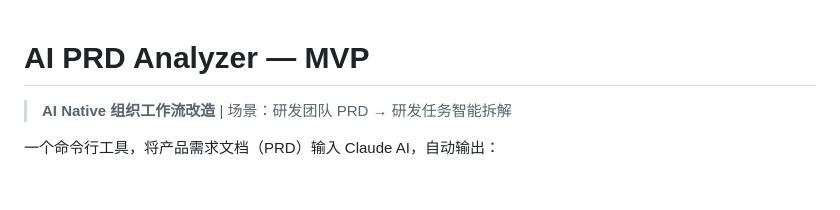
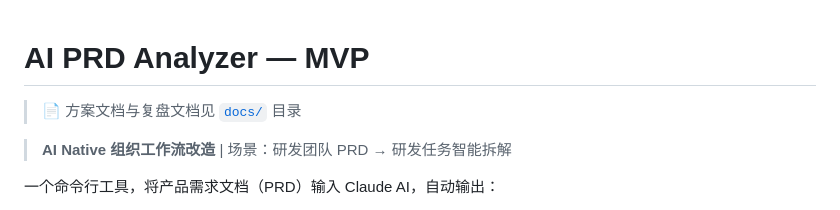
Before and after one commit to meleeeven-blip/prd-analyzer, a Markdown page: README.md, the part around the change. Rendered like a GitHub page; blank space fills up the shorter version.

```diff
--- a/README.md
+++ b/README.md
@@ -1,4 +1,6 @@
 # AI PRD Analyzer — MVP
+
+> 📄 方案文档与复盘文档见 [`docs/`](./docs/) 目录
 
 > **AI Native 组织工作流改造** | 场景：研发团队 PRD → 研发任务智能拆解
 
```
